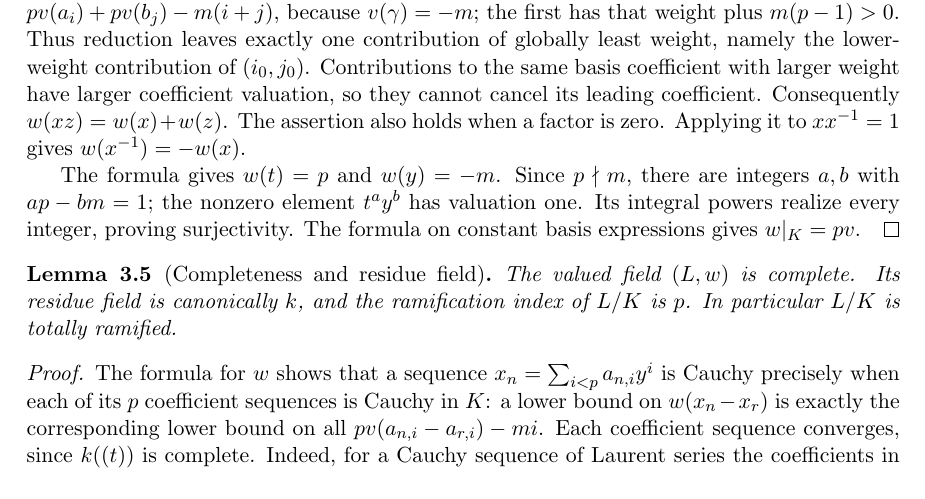
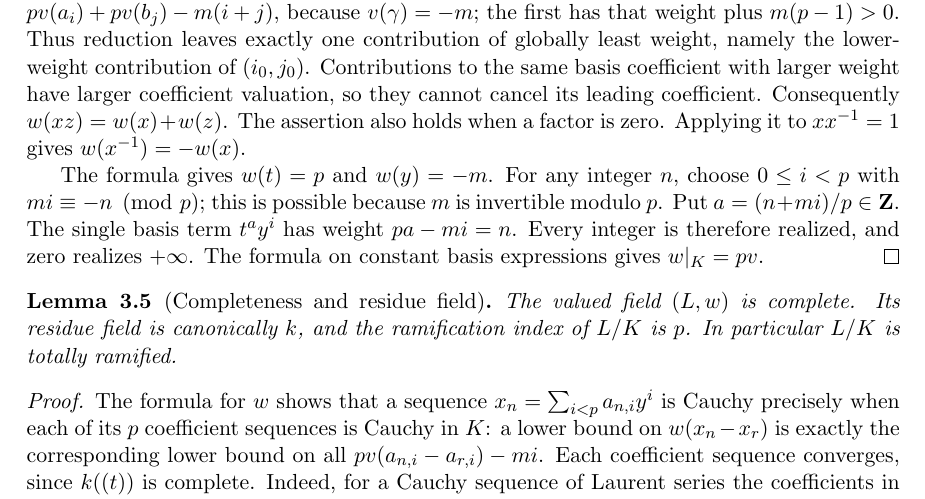
Before and after one commit to YijunYuan/Camina1997, a LaTeX document (blueprint/src/print.tex, which reads blueprint/src/artin-schreier.tex): part of page 9 of 21, cut so that both start at the same text. Compiled offline with pdfLaTeX.

Commit message:
Integrate the surjective Artin-Schreier valuation
Archon-Commit: agent
Archon-Run: 0002
Archon-Role: horizon
Archon-Session: 0005-horizon-CAM-MAIN
Archon-Task: CAM-MAIN
Archon-Projects: Camina1997

```diff
--- a/blueprint/src/artin-schreier.tex
+++ b/blueprint/src/artin-schreier.tex
@@ -150,11 +151,12 @@ leading coefficient. Consequently
 $w(xz)=w(x)+w(z)$. The assertion also holds when a factor is zero.
 Applying it to $xx^{-1}=1$ gives $w(x^{-1})=-w(x)$.
 
-The formula gives $w(t)=p$ and $w(y)=-m$. Since $p\nmid m$,
-there are integers $a,b$ with $ap-bm=1$; the nonzero element
-$t^a y^b$ has valuation one. Its integral powers realize every
-integer, proving surjectivity. The formula on constant basis
-expressions gives $w|_K=p v$.
+The formula gives $w(t)=p$ and $w(y)=-m$. For any integer $n$,
+choose $0\le i<p$ with $mi\equiv-n\pmod p$; this is possible
+because $m$ is invertible modulo $p$. Put $a=(n+mi)/p\in\mathbf Z$.
+The single basis term $t^a y^i$ has weight $pa-mi=n$.
+Every integer is therefore realized, and zero realizes $+\infty$.
+The formula on constant basis expressions gives $w|_K=p v$.
 \end{proof}
 
 \begin{lemma}[Completeness and residue field]
```
Also changed, not shown: blueprint/src/artin-schreier.tex (3 more changed lines), 1 other file.
